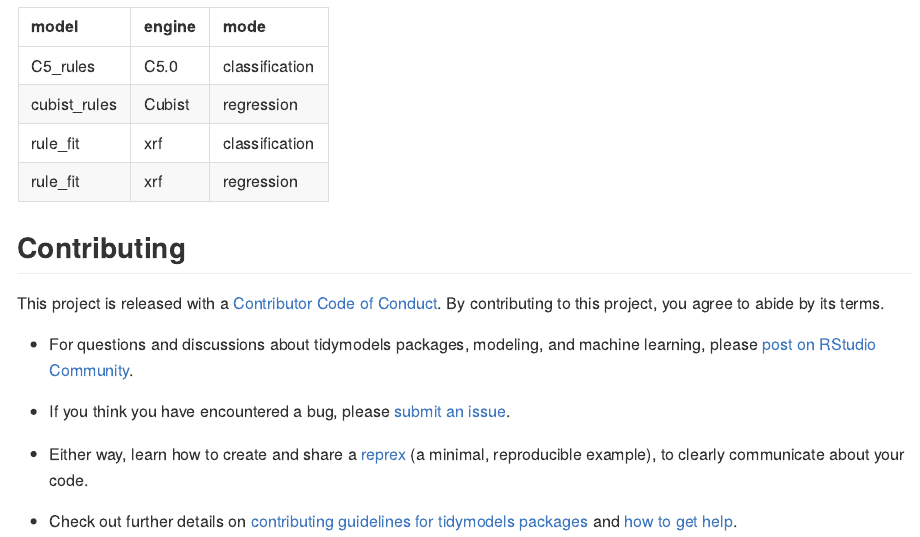
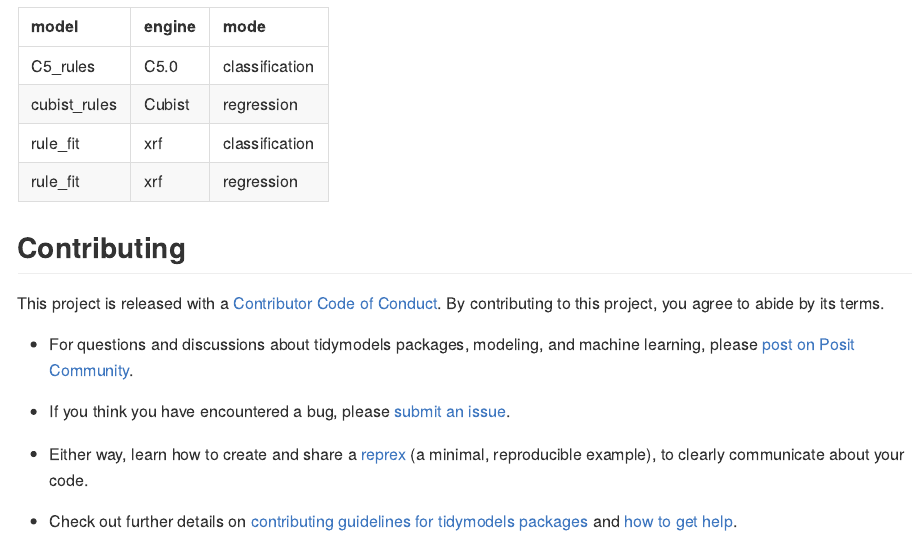
Before and after one commit to tidymodels/rules, an R Markdown document (README.Rmd): the page in a window 1100 px wide, from 760 px down. The pictures show the output file README.md that the author committed with the source, drawn offline in the style of GitHub; badge pictures from the web are left out.

Commit message:
fix urls

```diff
--- a/README.Rmd
+++ b/README.Rmd
@@ -74,7 +74,7 @@
 
 This project is released with a [Contributor Code of Conduct](https://www.contributor-covenant.org/version/2/1/CODE_OF_CONDUCT.html). By contributing to this project, you agree to abide by its terms.
 
-- For questions and discussions about tidymodels packages, modeling, and machine learning, please [post on RStudio Community](https://community.rstudio.com/new-topic?category_id=15&tags=tidymodels,question).
+- For questions and discussions about tidymodels packages, modeling, and machine learning, please [post on Posit Community](https://forum.posit.co/new-topic?category_id=15&tags=tidymodels,question).
 
 - If you think you have encountered a bug, please [submit an issue](https://github.com/tidymodels/rules/issues).
 
```
Also changed, not shown: README.md.
